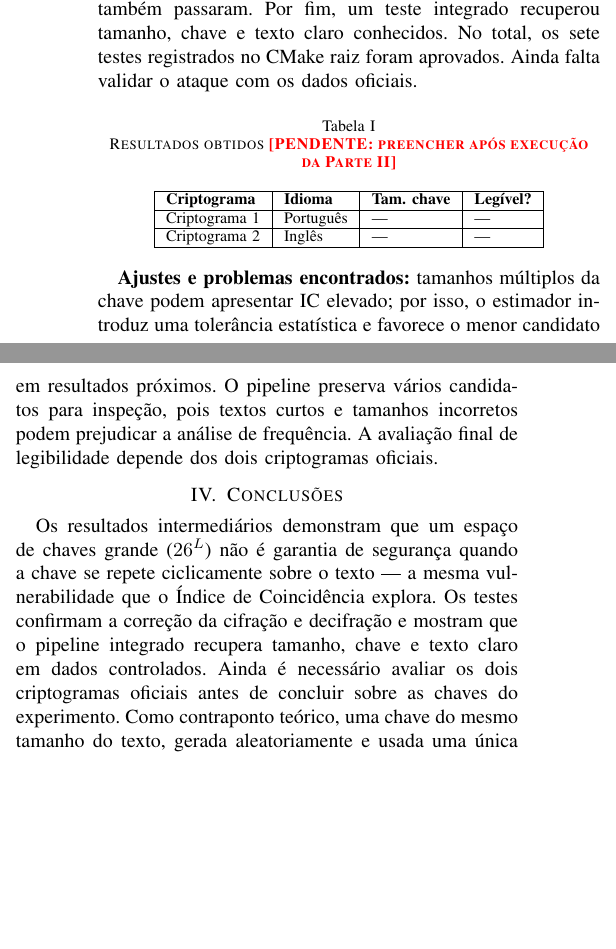
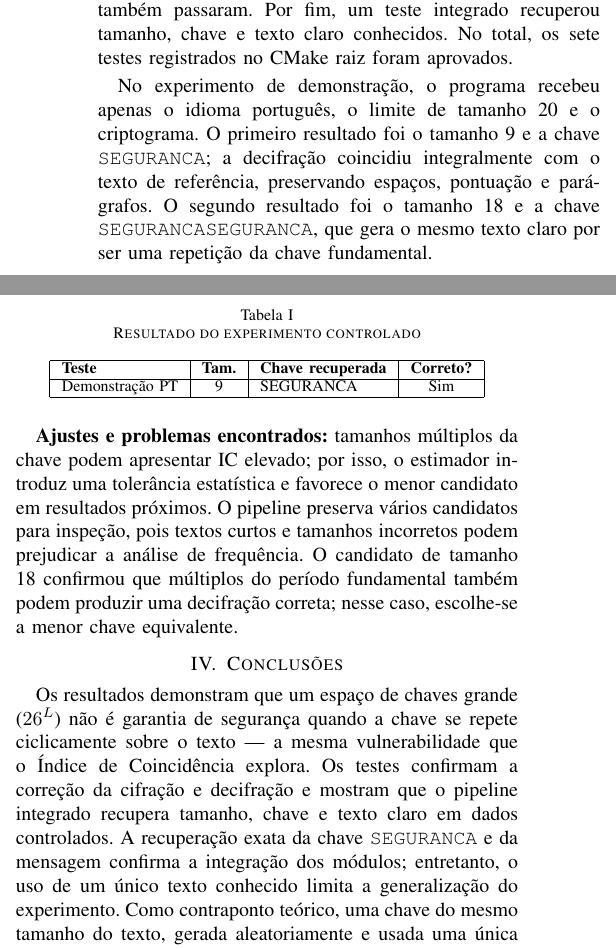
Before and after one commit to anaareiis/vigenere-seg-comp, a LaTeX paper (relatorio/relatorio.tex): two parts of the columns of page 2 of 2, joined at a grey line, cut so that both start at the same text, the shorter picture padded with empty space. Compiled offline with pdfLaTeX.

Commit message:
docs: registra resultado do experimento controlado

```diff
--- a/relatorio/relatorio.tex
+++ b/relatorio/relatorio.tex
@@ -20,6 +20,7 @@
 \usepackage{graphicx}
 \usepackage{listings}
 \usepackage{xcolor}
+\usepackage{float}
 \usepackage[hidelinks]{hyperref}
 
 \newcommand{\pendente}[1]{\textcolor{red}{\textbf{[PENDENTE: #1]}}}
@@ -203,19 +205,25 @@ primeira opção os tamanhos corretos 5, 7, 11 e 16 nos quatro
 criptogramas de teste; os testes de análise de frequência também
 passaram. Por fim, um teste integrado recuperou tamanho, chave e texto
 claro conhecidos. No total, os sete testes registrados no CMake raiz
-foram aprovados. Ainda falta validar o ataque com os dados oficiais.
+foram aprovados.
 
-\begin{table}[htbp]
-\caption{Resultados obtidos \pendente{preencher após execução da Parte II}}
+No experimento de demonstração, o programa recebeu apenas o idioma
+português, o limite de tamanho 20 e o criptograma. O primeiro resultado
+foi o tamanho 9 e a chave \texttt{SEGURANCA}; a decifração coincidiu
+integralmente com o texto de referência, preservando espaços,
+pontuação e parágrafos. O segundo resultado foi o tamanho 18 e a chave
+\texttt{SEGURANCASEGURANCA}, que gera o mesmo texto claro por ser uma
+repetição da chave fundamental.
+
+\begin{table}[H]
+\caption{Resultado do experimento controlado}
 \label{tab:resultados}
 \centering
-\begin{tabular}{|l|l|l|l|}
+\begin{tabular}{|l|c|l|c|}
 \hline
-\textbf{Criptograma} & \textbf{Idioma} & \textbf{Tam. chave} & \textbf{Legível?} \\
+\textbf{Teste} & \textbf{Tam.} & \textbf{Chave recuperada} & \textbf{Correto?} \\
 \hline
-Criptograma 1 & Português & --- & --- \\
-\hline
-Criptograma 2 & Inglês & --- & --- \\
+Demonstração PT & 9 & SEGURANCA & Sim \\
 \hline
 \end{tabular}
 \end{table}
@@ -225,20 +233,22 @@ podem apresentar IC elevado; por isso, o estimador introduz uma
 tolerância estatística e favorece o menor candidato em resultados
 próximos. O pipeline preserva vários candidatos para inspeção, pois
 textos curtos e tamanhos incorretos podem prejudicar a análise de
-frequência. A avaliação final de legibilidade depende dos dois
-criptogramas oficiais.
+frequência. O candidato de tamanho 18 confirmou que múltiplos do
+período fundamental também podem produzir uma decifração correta;
+nesse caso, escolhe-se a menor chave equivalente.
 
 \section{Conclusões}
 \label{sec:conclusoes}
 
-Os resultados intermediários demonstram que um espaço de chaves grande
+Os resultados demonstram que um espaço de chaves grande
 ($26^L$) não é
 garantia de segurança quando a chave se repete ciclicamente sobre o
 texto --- a mesma vulnerabilidade que o Índice de Coincidência
 explora. Os testes confirmam a correção da cifração e decifração e
 mostram que o pipeline integrado recupera tamanho, chave e texto claro
-em dados controlados. Ainda é necessário avaliar os dois criptogramas
-oficiais antes de concluir sobre as chaves do experimento.
+em dados controlados. A recuperação exata da chave \texttt{SEGURANCA}
+e da mensagem confirma a integração dos módulos; entretanto, o uso de
+um único texto conhecido limita a generalização do experimento.
 Como contraponto teórico, uma chave do mesmo tamanho do
 texto, gerada aleatoriamente e usada uma única vez (\emph{One-Time
 Pad}), tornaria esse ataque estatístico ineficaz --- a fragilidade
```
Also changed, not shown: relatorio/relatorio.tex (13 more changed lines).
